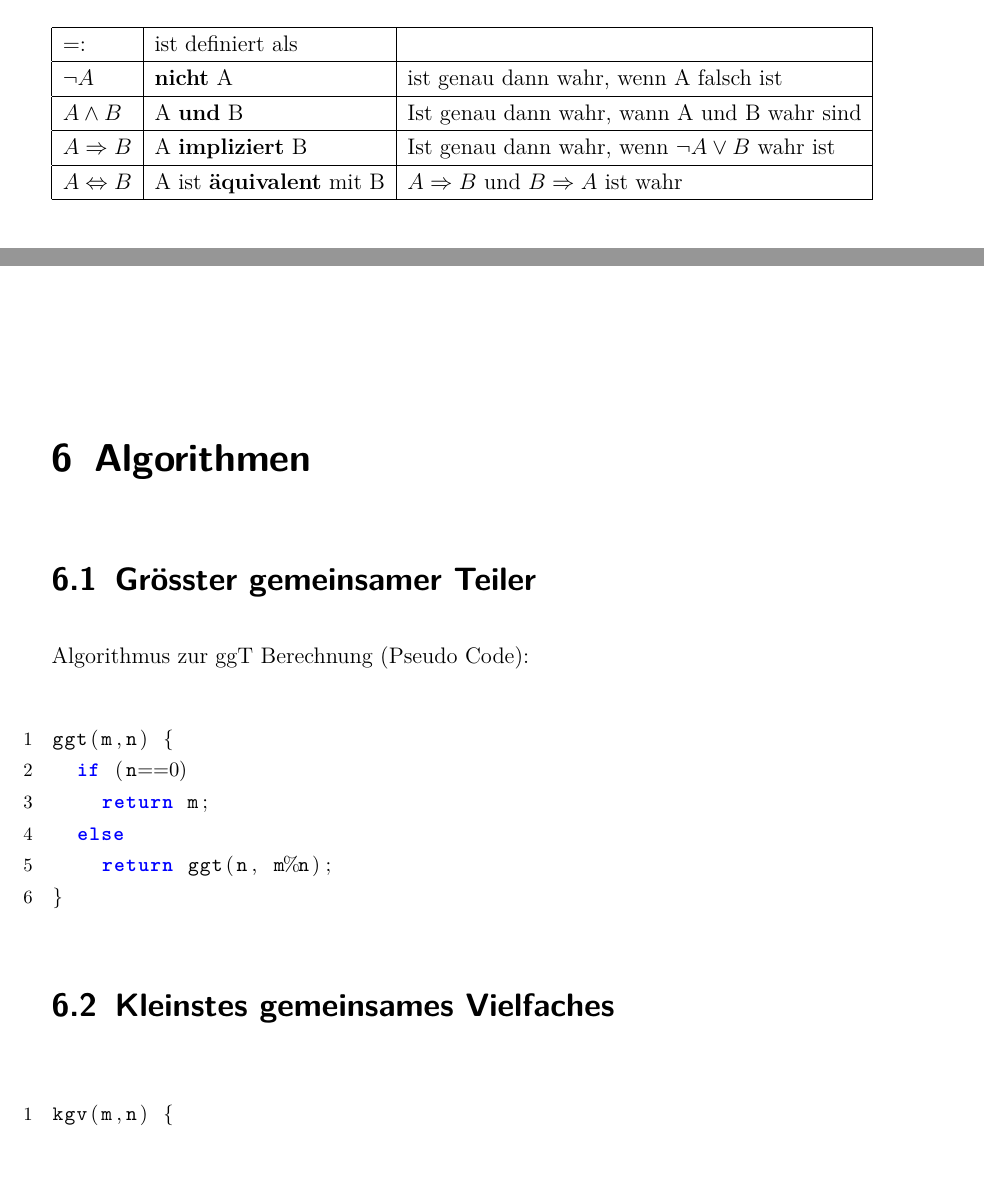
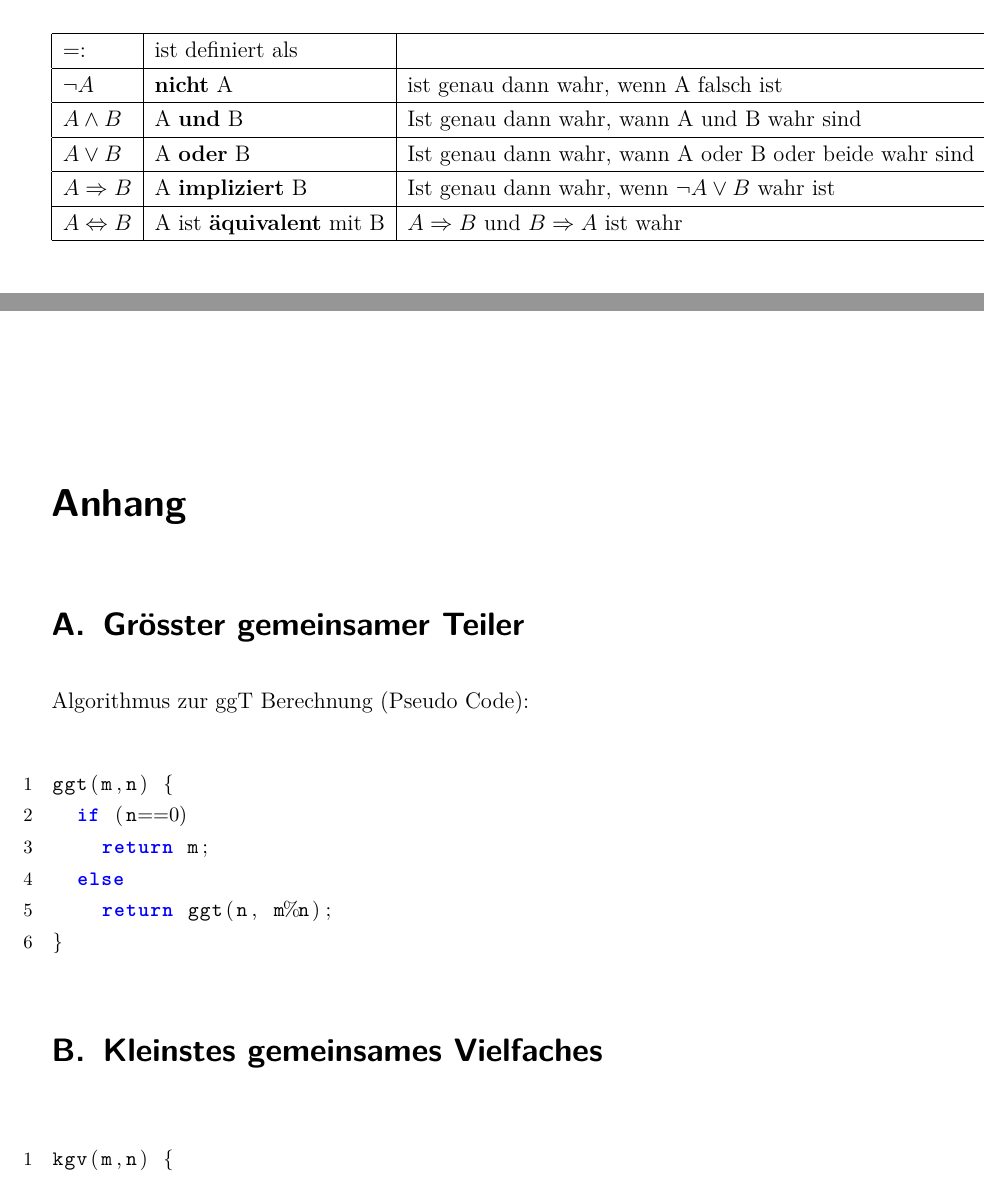
Before and after one commit to bueti/zusammenfassung_algebra, a LaTeX document (Zusammenfassung_Algebra.tex, which reads Inhalt/Algorithmen.tex, Inhalt/Aussagen-Junktoren-Quantoren.tex): two parts of pages 3 and 19 of 21, joined at a grey line, cut so that both start at the same text. Compiled offline with pdfLaTeX; an older LaTeX class or package is replaced by its successor.

Commit message:
korrekturen

```diff
--- a/Inhalt/Algorithmen.tex
+++ b/Inhalt/Algorithmen.tex
@@ -1,7 +1,7 @@
-\chapter{Algorithmen} % (fold)
-\label{cha:algorithmen}
+\renewcommand{\thesection}{\Alph{section}}
+\appendix
+\addchap{Anhang}
 \section{Grösster gemeinsamer Teiler} % (fold)
-\label{sec:ggt}
 Algorithmus zur ggT Berechnung (Pseudo Code):
 \begin{lstlisting}
 ggt(m,n) {
--- a/Inhalt/Aussagen-Junktoren-Quantoren.tex
+++ b/Inhalt/Aussagen-Junktoren-Quantoren.tex
@@ -17,8 +17,8 @@
 	\hline
 	\( A \wedge B \) & A \textbf{und} B & Ist genau dann wahr, wann A und B wahr sind \\
 	\hline
-	%\(A \vee B \) & A \textbf{oder} B & Ist genau dann wahr, wann A oder B oder beide wahr sind \\
-	%\hline
+	\(A \vee B \) & A \textbf{oder} B & Ist genau dann wahr, wann A oder B oder beide wahr sind \\
+	\hline
 	\( A \Rightarrow B \) & A \textbf{impliziert} B & Ist genau dann wahr, wenn \(\neg A \vee B \) wahr ist \\
 	\hline
 	\( A \Leftrightarrow B \) & A ist \textbf{äquivalent} mit B & \(A \Rightarrow B \) und \(B \Rightarrow A \) ist wahr \\
```
Also changed, not shown: Inhalt/Natuerliche-Zahlen.tex (+2 -2 lines).
